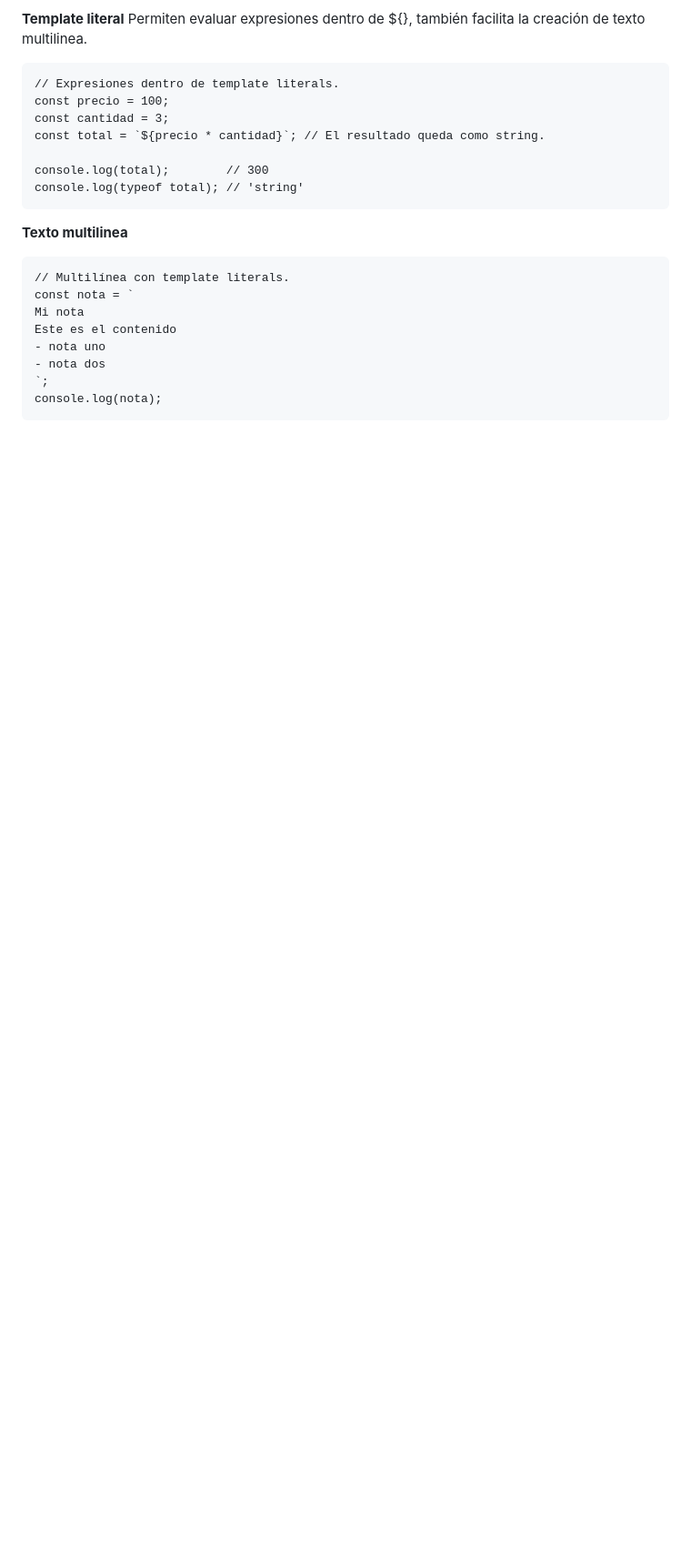
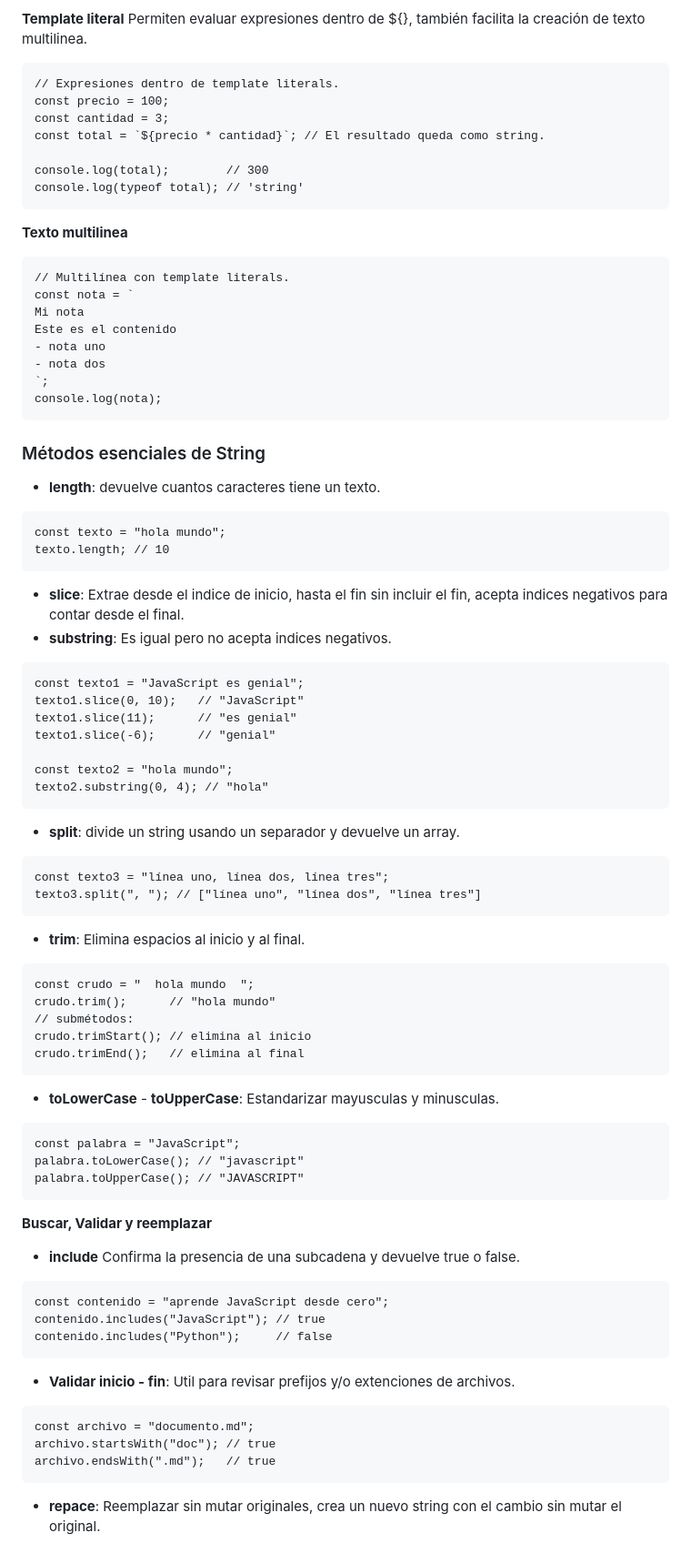
Before and after one commit to petterquinones/fundamentosJavaScript, a Markdown page: README.md, the part around one of its changes. Shown at 91% size. GitHub-like rendering; blank space fills up the shorter version.

Commit message:
update archivo readme con nuevos apuntes de fundamentos

````diff
--- a/README.md
+++ b/README.md
@@ -139,3 +139,58 @@ Este es el contenido
 `;
 console.log(nota);
 ```
+
+### Métodos esenciales de String
+- **length**: devuelve cuantos caracteres tiene un texto.
+```
+const texto = "hola mundo";
+texto.length; // 10
+```
+- **slice**: Extrae desde el indice de inicio, hasta el fin sin incluir el fin, acepta indices negativos para contar desde el final.
+- **substring**: Es igual pero no acepta indices negativos.
+
+```
+const texto1 = "JavaScript es genial";
+texto1.slice(0, 10);   // "JavaScript"
+texto1.slice(11);      // "es genial"
+texto1.slice(-6);      // "genial"
+
+const texto2 = "hola mundo";
+texto2.substring(0, 4); // "hola"
+```
+
+- **split**: divide un string usando un separador y devuelve un array.
+```
+const texto3 = "línea uno, línea dos, línea tres";
+texto3.split(", "); // ["línea uno", "línea dos", "línea tres"]
+```
+- **trim**: Elimina espacios al inicio y al final.
+```
+const crudo = "  hola mundo  ";
+crudo.trim();      // "hola mundo"
+// submétodos:
+crudo.trimStart(); // elimina al inicio
+crudo.trimEnd();   // elimina al final
+```
+
+- **toLowerCase** - **toUpperCase**: Estandarizar mayusculas y minusculas.
+```
+const palabra = "JavaScript";
+palabra.toLowerCase(); // "javascript"
+palabra.toUpperCase(); // "JAVASCRIPT"
+```
+
+**Buscar, Validar y reemplazar**
+- **include** Confirma la presencia de una subcadena y devuelve true o false.
+```
+const contenido = "aprende JavaScript desde cero";
+contenido.includes("JavaScript"); // true
+contenido.includes("Python");     // false
+```
+- **Validar inicio - fin**: Util para revisar prefijos y/o extenciones de archivos.
+```
+const archivo = "documento.md";
+archivo.startsWith("doc"); // true
+archivo.endsWith(".md");   // true
+```
+- **repace**: Reemplazar sin mutar originales, crea un nuevo string con el cambio sin mutar el original.
````
Also changed, not shown: other parts of README.md (+5 -5 lines).
